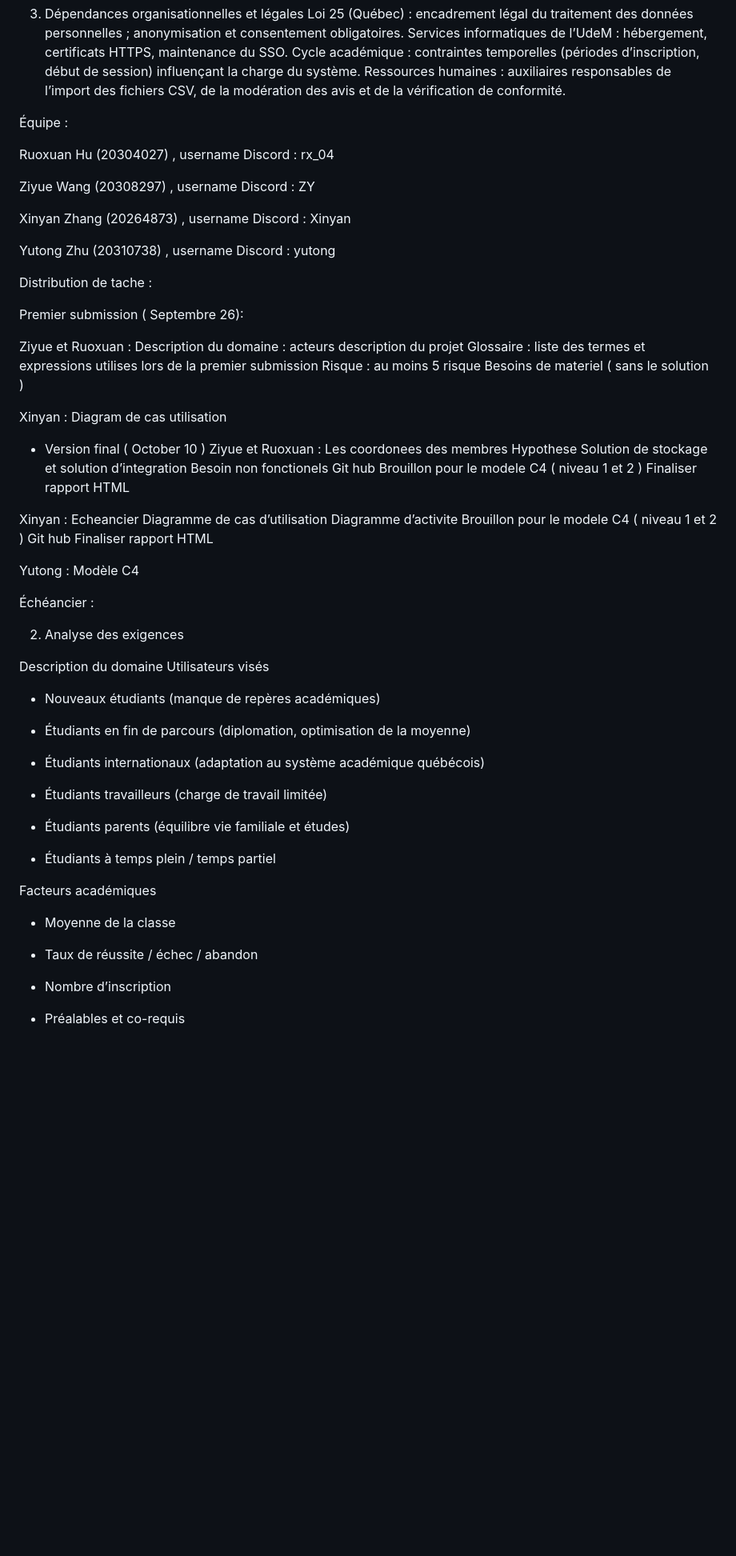
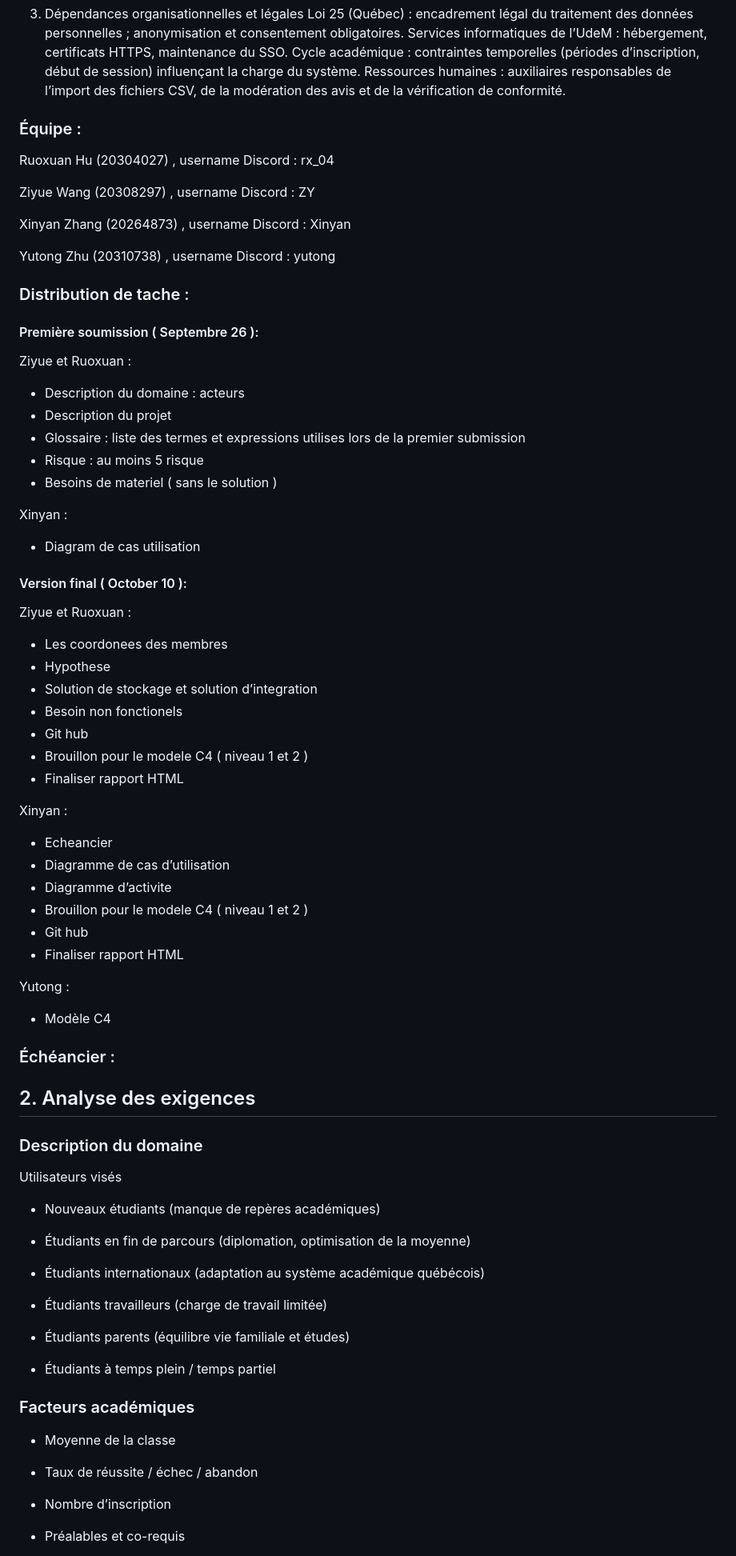
Before and after one commit to zxxyyy0429/IFT2255-devoir1, a Markdown page: docs/rapport.md, the part around the change printed below. Shown: that part at 80% size. Drawn GitHub-style; blank space fills up the shorter version.

```diff
--- a/docs/rapport.md
+++ b/docs/rapport.md
@@ -60,85 +61,78 @@ Services informatiques de l’UdeM : hébergement, certificats HTTPS, maintenanc
 Cycle académique : contraintes temporelles (périodes d’inscription, début de session) influençant la charge du système.
 Ressources humaines : auxiliaires responsables de l’import des fichiers CSV, de la modération des avis et de la vérification de conformité.
 
-Équipe :
-
+### Équipe :
 
 Ruoxuan Hu (20304027) , username Discord : rx_04
 
 Ziyue Wang (20308297) , username Discord : ZY
 
-
 Xinyan Zhang (20264873) , username Discord : Xinyan
-
 
 Yutong Zhu (20310738) , username Discord : yutong
 
-Distribution de tache :
+
+### Distribution de tache :
+
+#### Première soumission ( Septembre 26 ):
+
+Ziyue et Ruoxuan :
+
+- Description du domaine : acteurs
+- Description du projet
+- Glossaire : liste des termes et expressions utilises lors de la premier submission
+- Risque : au moins 5 risque
+- Besoins de materiel ( sans le solution )
+
+Xinyan :
+- Diagram de cas utilisation
+
+#### Version final ( October 10 ):
+
+Ziyue et Ruoxuan :
+
+- Les coordonees des membres
+- Hypothese
+- Solution de stockage et solution d’integration
+- Besoin non fonctionels
+- Git hub
+- Brouillon pour le modele C4 ( niveau 1 et 2 )
+- Finaliser rapport HTML
+
+Xinyan :
+- Echeancier
+- Diagramme de cas d’utilisation
+- Diagramme d’activite
+- Brouillon pour le modele C4 ( niveau 1 et 2 )
+- Git hub
+- Finaliser rapport HTML
+
+Yutong :
+- Modèle C4
+
+### Échéancier :
 
 
-Premier submission ( Septembre 26):
+## 2. Analyse des exigences
 
-Ziyue et Ruoxuan :
-Description du domaine : acteurs
-description du projet
-Glossaire : liste des termes et expressions utilises lors de la premier submission
-Risque : au moins 5 risque
-Besoins de materiel ( sans le solution )
-
-Xinyan :
-Diagram de cas utilisation
-
-- Version final ( October 10 )
-Ziyue et Ruoxuan :
-Les coordonees des membres
-Hypothese
-Solution de stockage et solution d’integration
-Besoin non fonctionels
-Git hub
-Brouillon pour le modele C4 ( niveau 1 et 2 )
-Finaliser rapport HTML
-
-Xinyan :
-Echeancier
-Diagramme de cas d’utilisation
-Diagramme d’activite
-Brouillon pour le modele C4 ( niveau 1 et 2 )
-Git hub
-Finaliser rapport HTML
-
-Yutong :
-Modèle C4
-
-Échéancier :
-
-
-2. Analyse des exigences
-
-Description du domaine
+### Description du domaine
 Utilisateurs visés
 - Nouveaux étudiants (manque de repères académiques)
 
-
 - Étudiants en fin de parcours (diplomation, optimisation de la moyenne)
-
 
 - Étudiants internationaux (adaptation au système académique québécois)
 
-
 - Étudiants travailleurs (charge de travail limitée)
 
-
 - Étudiants parents (équilibre vie familiale et études)
-
 
 - Étudiants à temps plein / temps partiel
 
 
-Facteurs académiques
+### Facteurs académiques
 - Moyenne de la classe
-
 
 - Taux de réussite / échec / abandon
 
-
 - Nombre d’inscription
```
Also changed, not shown: other parts of docs/rapport.md (+47 -61 lines).
